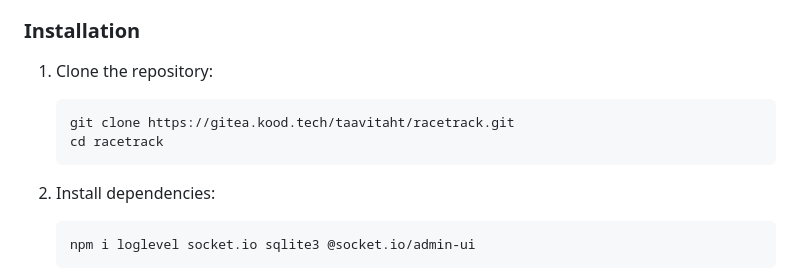
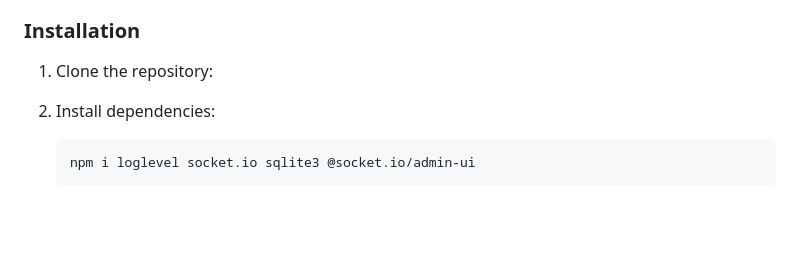
Before and after one commit to nadiaharb/racetrack, a Markdown page: README.md, the part around the change. Drawn GitHub-style; blank space fills up the shorter version.

````diff
--- a/README.md
+++ b/README.md
@@ -91,10 +91,6 @@ Employee interfaces are protected by access keys set as environment variables.
 
 1. Clone the repository:
 
-    ```bash
-    git clone https://gitea.kood.tech/taavitaht/racetrack.git
-    cd racetrack
-    ```
 
 2. Install dependencies:
 
````
